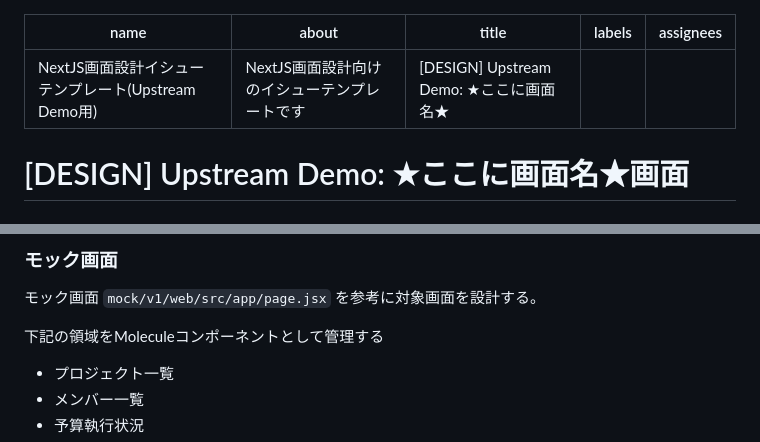
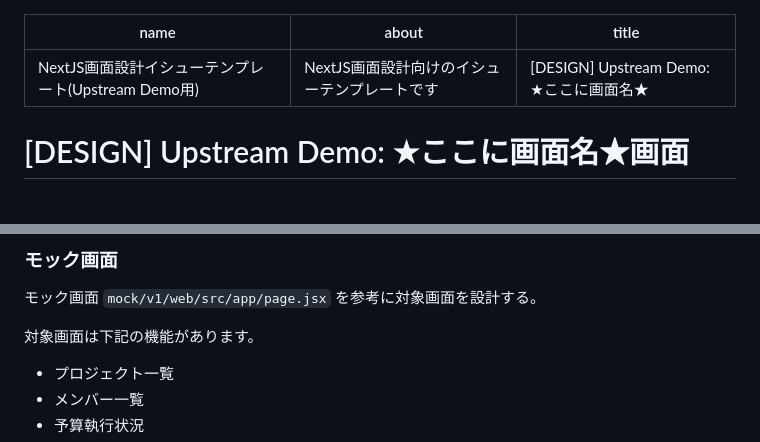
Before and after one commit to LevelCapTech/Agile-PMBOK-Assist, a Markdown page: .github/ISSUE_TEMPLATE/design_upstream_task.md, 2 parts joined by grey strips. GitHub-like rendering.

Commit message:
doc: イシューテンプレート整備

```diff
--- a/.github/ISSUE_TEMPLATE/design_upstream_task.md
+++ b/.github/ISSUE_TEMPLATE/design_upstream_task.md
@@ -2,8 +2,6 @@
 name: NextJS画面設計イシューテンプレート(Upstream Demo用)
 about: NextJS画面設計向けのイシューテンプレートです
 title: "[DESIGN] Upstream Demo: ★ここに画面名★"
-labels: ''
-assignees: ''
 ---
 
 # [DESIGN] Upstream Demo: ★ここに画面名★画面
@@ -34,7 +32,7 @@ Upstream(public) デモアプリの画面設計を作成する。
 
 モック画面 `mock/v1/web/src/app/page.jsx` を参考に対象画面を設計する。
 
-下記の領域をMoleculeコンポーネントとして管理する
+対象画面は下記の機能があります。
 
 * プロジェクト一覧
 * メンバー一覧
```
